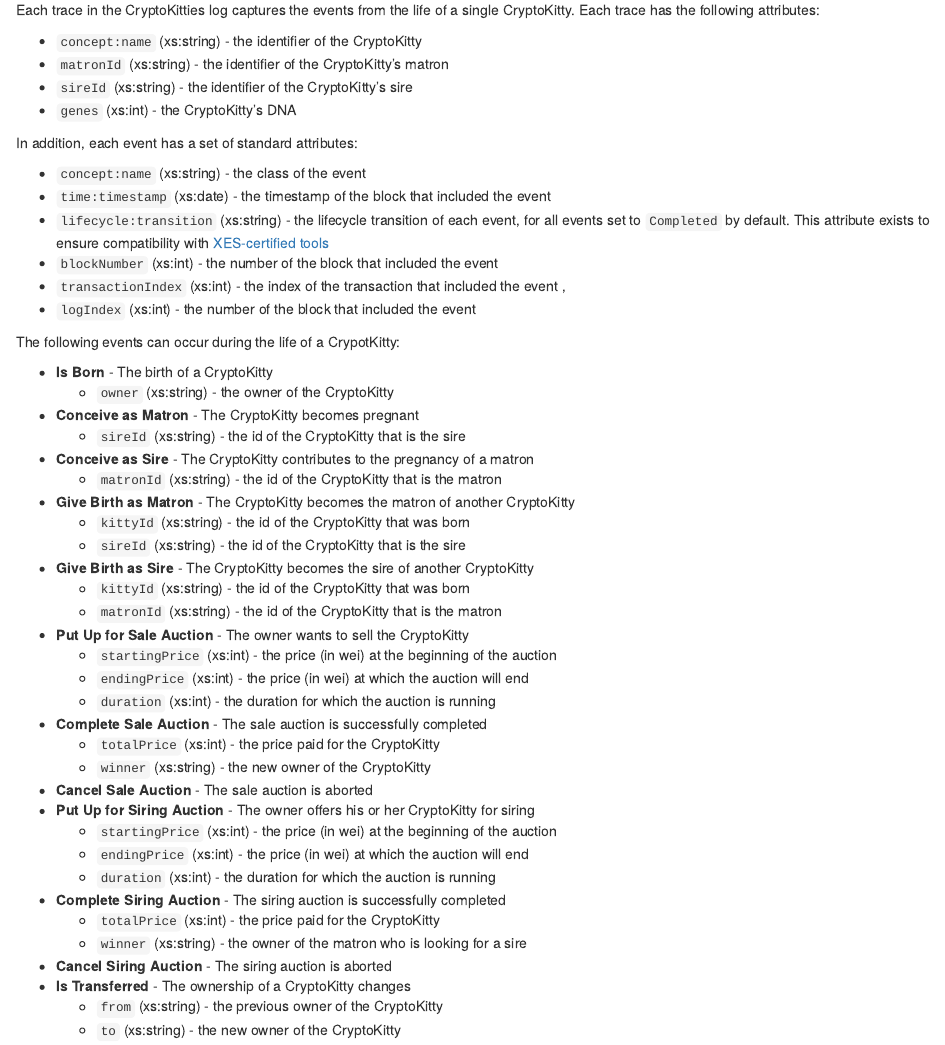
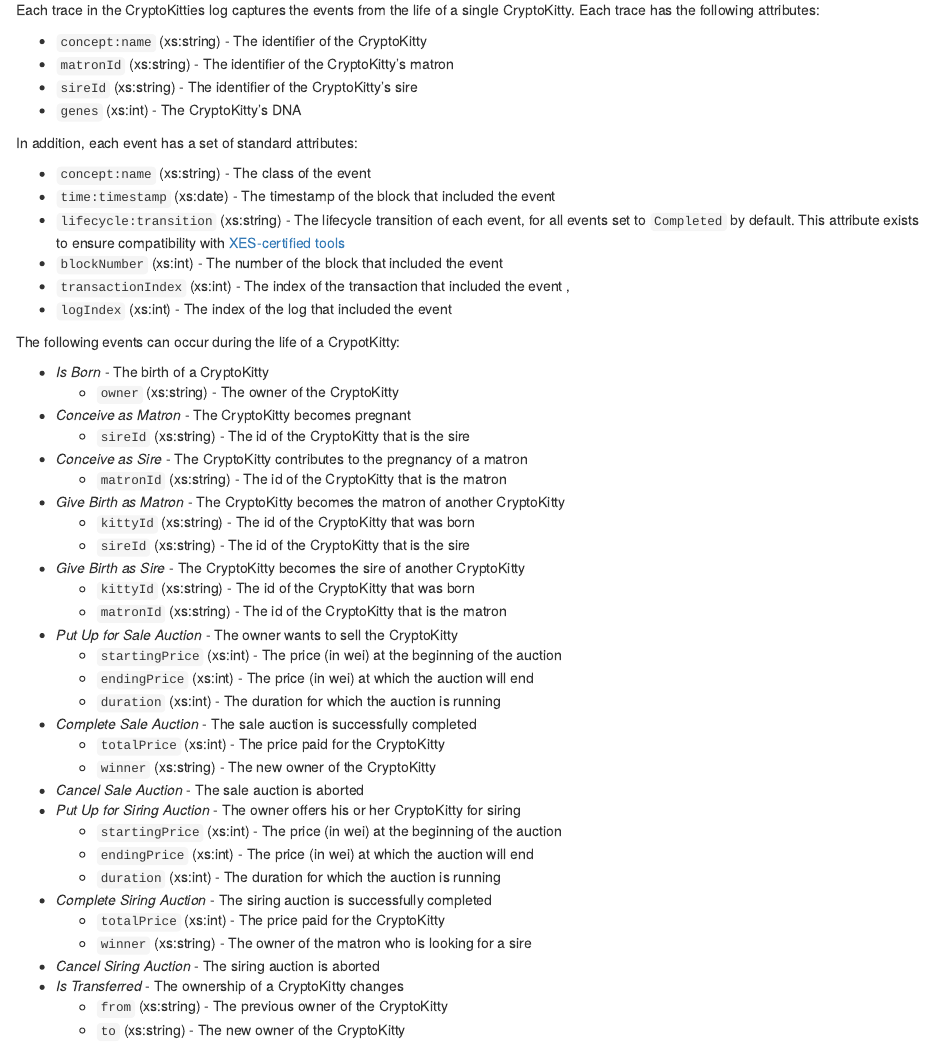
Before and after one commit to ingo-weber/dapp-data, an R Markdown document (03-cryptokitties.Rmd): the page in a window 1100 px wide, from 380 px down. Rendered offline with R 4.5, knitr and Pandoc, with nearby package versions; drawn as R Markdown's standard HTML page in place of the format the file asks for.

Commit message:
Fixes minor issues throughout all sections

```diff
--- a/03-cryptokitties.Rmd
+++ b/03-cryptokitties.Rmd
@@ -20,53 +20,53 @@
 Each trace in the CryptoKitties log captures the events from the life of a single CryptoKitty.
 Each trace has the following attributes:
 
-- ``concept:name`` (xs:string) - the identifier of the CryptoKitty
-- ``matronId`` (xs:string) - the identifier of the CryptoKitty's matron
-- ``sireId`` (xs:string) - the identifier of the CryptoKitty's sire
-- ``genes`` (xs:int) - the CryptoKitty's DNA
+- ``concept:name`` (xs:string) - The identifier of the CryptoKitty
+- ``matronId`` (xs:string) - The identifier of the CryptoKitty's matron
+- ``sireId`` (xs:string) - The identifier of the CryptoKitty's sire
+- ``genes`` (xs:int) - The CryptoKitty's DNA
 
 In addition, each event has a set of standard attributes:
 
-- ``concept:name`` (xs:string) - the class of the event
-- ``time:timestamp`` (xs:date) - the timestamp of the block that included the event
-- ``lifecycle:transition`` (xs:string) - the lifecycle transition of each event, for all events set to ``Completed`` by default. This attribute exists to ensure compatibility with [XES-certified tools](https://www.tf-pm.org/resources/xes-standard/for-vendors/certification)
-- ``blockNumber`` (xs:int) - the number of the block that included the event
-- ``transactionIndex`` (xs:int) - the index of the transaction that included the event ,
-- ``logIndex`` (xs:int) - the number of the block that included the event
+- ``concept:name`` (xs:string) - The class of the event
+- ``time:timestamp`` (xs:date) - The timestamp of the block that included the event
+- ``lifecycle:transition`` (xs:string) - The lifecycle transition of each event, for all events set to ``Completed`` by default. This attribute exists to ensure compatibility with [XES-certified tools](https://www.tf-pm.org/resources/xes-standard/for-vendors/certification)
+- ``blockNumber`` (xs:int) - The number of the block that included the event
+- ``transactionIndex`` (xs:int) - The index of the transaction that included the event ,
+- ``logIndex`` (xs:int) - The index of the log that included the event
 
 The following events can occur during the life of a CrypotKitty:
 
-- **Is Born** - The birth of a CryptoKitty
-  - ``owner`` (xs:string) - the owner of the CryptoKitty
-- **Conceive as Matron** - The CryptoKitty becomes pregnant
-  - ``sireId`` (xs:string) - the id of the CryptoKitty that is the sire
-- **Conceive as Sire** - The CryptoKitty contributes to the pregnancy of a matron
-  - ``matronId`` (xs:string) - the id of the CryptoKitty that is the matron
-- **Give Birth as Matron** - The CryptoKitty becomes the matron of another CryptoKitty
-  - ``kittyId`` (xs:string) - the id of the CryptoKitty that was born
-  - ``sireId`` (xs:string) - the id of the CryptoKitty that is the sire
-- **Give Birth as Sire** - The CryptoKitty becomes the sire of another CryptoKitty
-  - ``kittyId`` (xs:string) - the id of the CryptoKitty that was born
-  - ``matronId`` (xs:string) - the id of the CryptoKitty that is the matron
-- **Put Up for Sale Auction** - The owner wants to sell the CryptoKitty
-  - ``startingPrice`` (xs:int) - the price (in wei) at the beginning of the auction
-  - ``endingPrice`` (xs:int) - the price (in wei)  at which the auction will end
-  - ``duration`` (xs:int) - the duration for which the auction is running
-- **Complete Sale Auction** - The sale auction is successfully completed
-  - ``totalPrice`` (xs:int) - the price paid for the CryptoKitty
-  - ``winner`` (xs:string) - the new owner of the CryptoKitty
-- **Cancel Sale Auction** - The sale auction is aborted
-- **Put Up for Siring Auction** - The owner offers his or her CryptoKitty for siring
-  - ``startingPrice`` (xs:int) - the price (in wei) at the beginning of the auction
-  - ``endingPrice`` (xs:int) - the price (in wei)  at which the auction will end
-  - ``duration`` (xs:int) - the duration for which the auction is running
-- **Complete Siring Auction** - The siring auction is successfully completed
-  - ``totalPrice`` (xs:int) - the price paid for the CryptoKitty
-  - ``winner`` (xs:string) - the owner of the matron who is looking for a sire
-- **Cancel Siring Auction** - The siring auction is aborted
-- **Is Transferred** - The ownership of a CryptoKitty changes
-  - ``from`` (xs:string) - the previous owner of the CryptoKitty
-  - ``to`` (xs:string) - the new owner of the CryptoKitty
+- *Is Born* - The birth of a CryptoKitty
+  - ``owner`` (xs:string) - The owner of the CryptoKitty
+- *Conceive as Matron* - The CryptoKitty becomes pregnant
+  - ``sireId`` (xs:string) - The id of the CryptoKitty that is the sire
+- *Conceive as Sire* - The CryptoKitty contributes to the pregnancy of a matron
+  - ``matronId`` (xs:string) - The id of the CryptoKitty that is the matron
+- *Give Birth as Matron* - The CryptoKitty becomes the matron of another CryptoKitty
+  - ``kittyId`` (xs:string) - The id of the CryptoKitty that was born
+  - ``sireId`` (xs:string) - The id of the CryptoKitty that is the sire
+- *Give Birth as Sire* - The CryptoKitty becomes the sire of another CryptoKitty
+  - ``kittyId`` (xs:string) - The id of the CryptoKitty that was born
+  - ``matronId`` (xs:string) - The id of the CryptoKitty that is the matron
+- *Put Up for Sale Auction* - The owner wants to sell the CryptoKitty
+  - ``startingPrice`` (xs:int) - The price (in wei) at the beginning of the auction
+  - ``endingPrice`` (xs:int) - The price (in wei)  at which the auction will end
+  - ``duration`` (xs:int) - The duration for which the auction is running
+- *Complete Sale Auction* - The sale auction is successfully completed
+  - ``totalPrice`` (xs:int) - The price paid for the CryptoKitty
+  - ``winner`` (xs:string) - The new owner of the CryptoKitty
+- *Cancel Sale Auction* - The sale auction is aborted
+- *Put Up for Siring Auction* - The owner offers his or her CryptoKitty for siring
+  - ``startingPrice`` (xs:int) - The price (in wei) at the beginning of the auction
+  - ``endingPrice`` (xs:int) - The price (in wei)  at which the auction will end
+  - ``duration`` (xs:int) - The duration for which the auction is running
+- *Complete Siring Auction* - The siring auction is successfully completed
+  - ``totalPrice`` (xs:int) - The price paid for the CryptoKitty
+  - ``winner`` (xs:string) - The owner of the matron who is looking for a sire
+- *Cancel Siring Auction* - The siring auction is aborted
+- *Is Transferred* - The ownership of a CryptoKitty changes
+  - ``from`` (xs:string) - The previous owner of the CryptoKitty
+  - ``to`` (xs:string) - The new owner of the CryptoKitty
 
 
 ## Preliminary Analysis
```
Also changed, not shown: 04-chickenhunt.Rmd (+6 -6 lines), docs/search_index.json, 5 other files.
